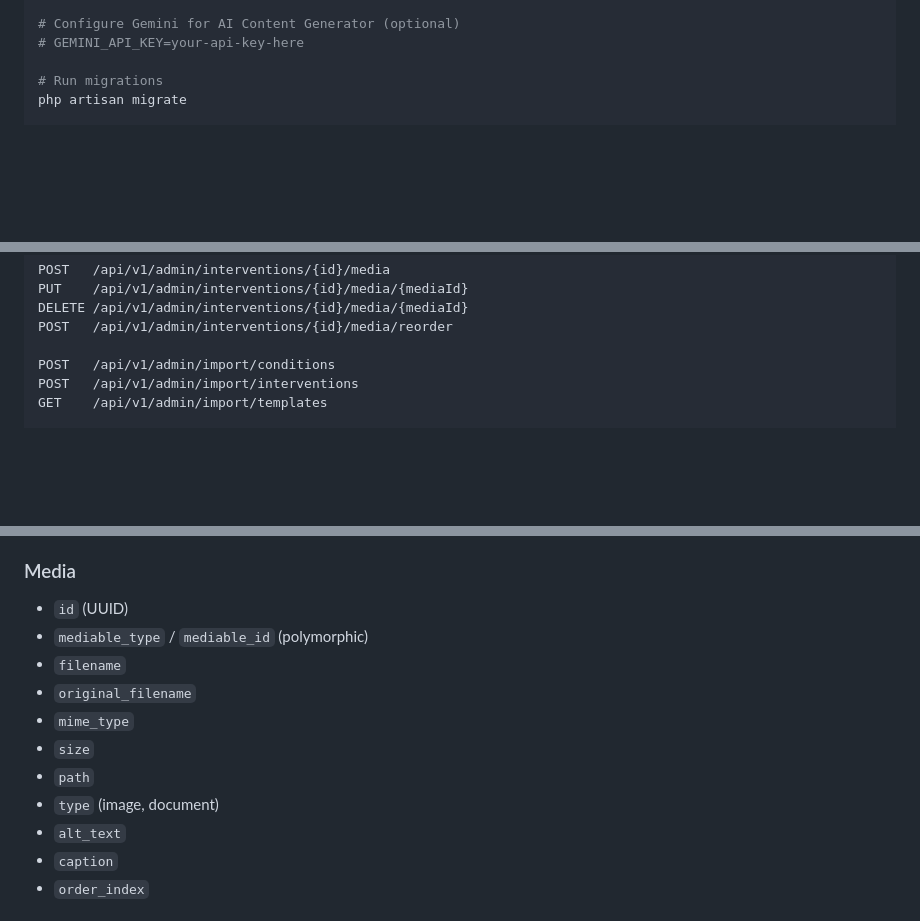
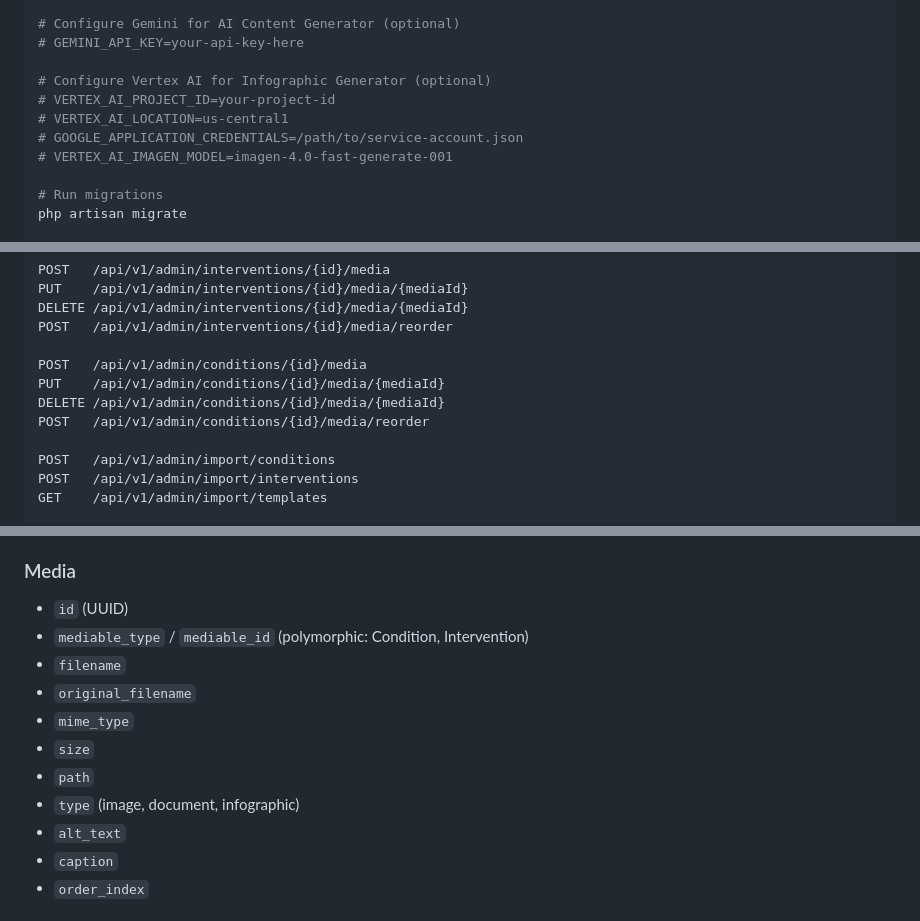
Before and after one commit to tambanivohitra007/lifestyle_medicine, a Markdown page: README.md, 3 parts joined by grey strips. Drawn GitHub-style; blank space fills up the shorter version.

```diff
--- a/README.md
+++ b/README.md
@@ -278,6 +291,12 @@ php artisan key:generate
 
 # Configure Gemini for AI Content Generator (optional)
 # GEMINI_API_KEY=your-api-key-here
+
+# Configure Vertex AI for Infographic Generator (optional)
+# VERTEX_AI_PROJECT_ID=your-project-id
+# VERTEX_AI_LOCATION=us-central1
+# GOOGLE_APPLICATION_CREDENTIALS=/path/to/service-account.json
+# VERTEX_AI_IMAGEN_MODEL=imagen-4.0-fast-generate-001
 
 # Run migrations
 php artisan migrate
@@ -415,6 +435,11 @@ PUT    /api/v1/admin/interventions/{id}/media/{mediaId}
 DELETE /api/v1/admin/interventions/{id}/media/{mediaId}
 POST   /api/v1/admin/interventions/{id}/media/reorder
 
+POST   /api/v1/admin/conditions/{id}/media
+PUT    /api/v1/admin/conditions/{id}/media/{mediaId}
+DELETE /api/v1/admin/conditions/{id}/media/{mediaId}
+POST   /api/v1/admin/conditions/{id}/media/reorder
+
 POST   /api/v1/admin/import/conditions
 POST   /api/v1/admin/import/interventions
 GET    /api/v1/admin/import/templates
@@ -524,13 +556,13 @@ GET /api/v1/admin/analytics/content-completeness
 
 ### Media
 - `id` (UUID)
-- `mediable_type` / `mediable_id` (polymorphic)
+- `mediable_type` / `mediable_id` (polymorphic: Condition, Intervention)
 - `filename`
 - `original_filename`
 - `mime_type`
 - `size`
 - `path`
-- `type` (image, document)
+- `type` (image, document, infographic)
 - `alt_text`
 - `caption`
 - `order_index`
```
Also changed, not shown: other parts of README.md (+30 -9 lines).
